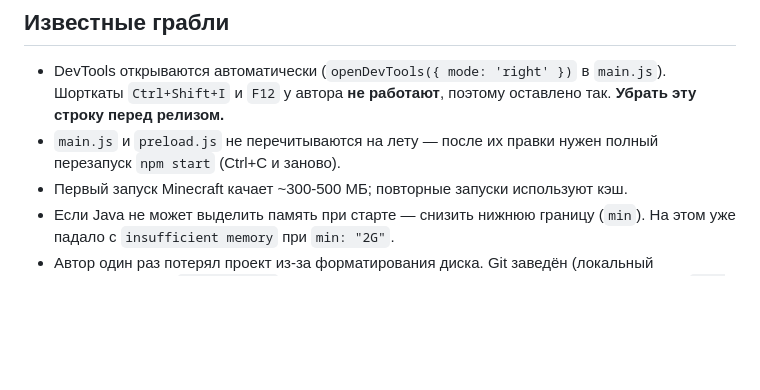
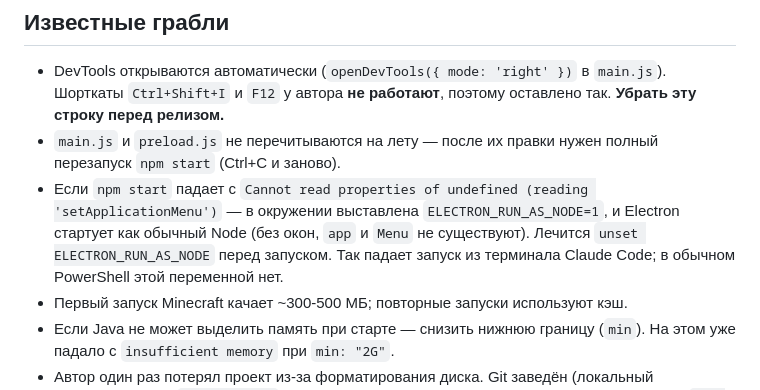
Before and after one commit to Kompatui/PeroLauncher, a Markdown page: CLAUDE.md, the part around the change. Drawn GitHub-style; blank space fills up the shorter version.

Commit message:
Записан в грабли падение из-за ELECTRON_RUN_AS_NODE
Co-Authored-By: Claude Opus 5 <noreply@anthropic.com>

```diff
--- a/CLAUDE.md
+++ b/CLAUDE.md
@@ -153,6 +153,10 @@ Pero-Launcher/
   **Убрать эту строку перед релизом.**
 - `main.js` и `preload.js` не перечитываются на лету — после их правки нужен
   полный перезапуск `npm start` (Ctrl+C и заново).
+- Если `npm start` падает с `Cannot read properties of undefined (reading 'setApplicationMenu')` —
+  в окружении выставлена `ELECTRON_RUN_AS_NODE=1`, и Electron стартует как обычный Node
+  (без окон, `app` и `Menu` не существуют). Лечится `unset ELECTRON_RUN_AS_NODE` перед запуском.
+  Так падает запуск из терминала Claude Code; в обычном PowerShell этой переменной нет.
 - Первый запуск Minecraft качает ~300-500 МБ; повторные запуски используют кэш.
 - Если Java не может выделить память при старте — снизить нижнюю границу (`min`).
   На этом уже падало с `insufficient memory` при `min: "2G"`.
```
